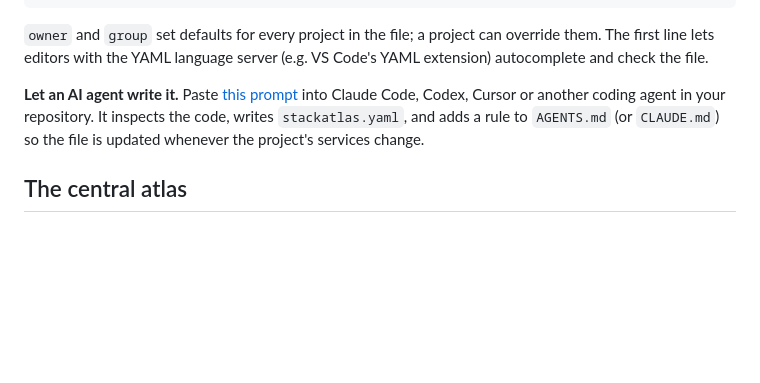
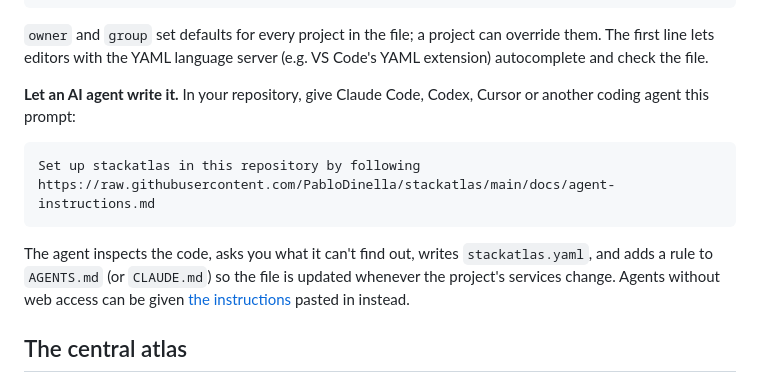
Before and after one commit to PabloDinella/stackatlas, a Markdown page: README.md, the part around the change. Drawn GitHub-style; blank space fills up the shorter version.

````diff
--- a/README.md
+++ b/README.md
@@ -71,10 +71,17 @@ projects:
 override them. The first line lets editors with the YAML language server (e.g.
 VS Code's YAML extension) autocomplete and check the file.
 
-**Let an AI agent write it.** Paste [this prompt](docs/agent-prompt.md) into
-Claude Code, Codex, Cursor or another coding agent in your repository. It
-inspects the code, writes `stackatlas.yaml`, and adds a rule to `AGENTS.md` (or
-`CLAUDE.md`) so the file is updated whenever the project's services change.
+**Let an AI agent write it.** In your repository, give Claude Code, Codex,
+Cursor or another coding agent this prompt:
+
+```text
+Set up stackatlas in this repository by following https://raw.githubusercontent.com/PabloDinella/stackatlas/main/docs/agent-instructions.md
+```
+
+The agent inspects the code, asks you what it can't find out, writes
+`stackatlas.yaml`, and adds a rule to `AGENTS.md` (or `CLAUDE.md`) so the file
+is updated whenever the project's services change. Agents without web access
+can be given [the instructions](docs/agent-instructions.md) pasted in instead.
 
 ## The central atlas
 
````
Also changed, not shown: docs/agent-instructions.md (renamed from docs/agent-prompt.md, +12 -22 lines).
